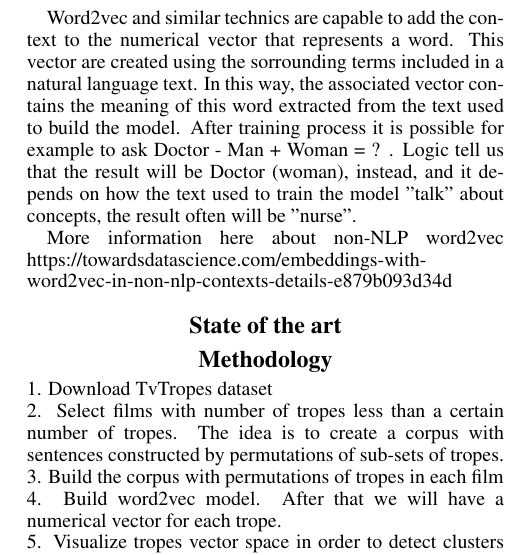
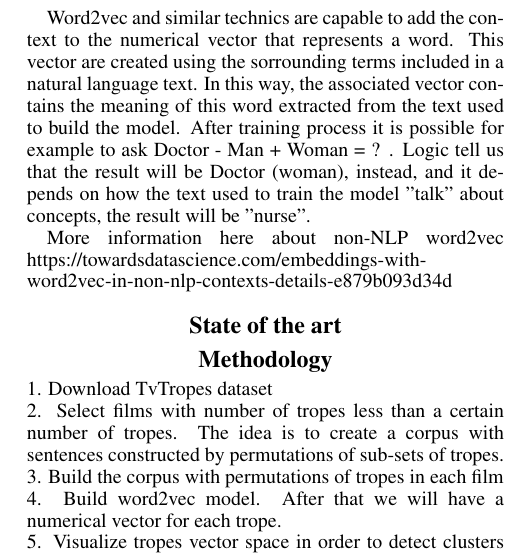
Before and after one commit to jcarpio/tv-tropes-word2vec, a LaTeX paper (iccc20/iccc.tex): part of one column of the page, cut so that both start at the same text. Compiled offline with pdfLaTeX.

```diff
--- a/iccc20/iccc.tex
+++ b/iccc20/iccc.tex
@@ -48,11 +48,11 @@
 
    \{t1, t2, t3, ...., tn \}
 
-
 This approach have many disadvanteges. First of then are the difficult to deal with vectors with thousands dimensions. Other disavantage is that we have no possibility to do terms arithmetics. For example, will be interesting to Film1 - Western + Japanese = Film2 . The result of this arithmetic operation will be a film similar to Film1, but changing western style to japanese look. We can do this type of operations applying technics like word2vec \cite{mikolov2013}.
 
-Word2vec and similar technics are capable to add the context to the numerical vector that represents a word. This vector are created using the sorrounding terms included in a natural language text. In this way, the associated vector contains the meaning of this word extracted from the text used to build the model. After training process it is possible for example to ask Doctor - Man + Woman = ? . Logic tell us that the result will be Doctor (woman), instead, and it depends on how the text used to train the model "talk" about concepts, the result often will be "nurse".
+Word2vec and similar technics are capable to add the context to the numerical vector that represents a word. This vector are created using the sorrounding terms included in a natural language text. In this way, the associated vector contains the meaning of this word extracted from the text used to build the model. After training process it is possible for example to ask Doctor - Man + Woman = ? . Logic tell us that the result will be Doctor (woman), instead, and it depends on how the text used to train the model "talk" about concepts, the result will be "nurse".
 
+% How word2vec works?
 
 % How we want to solve that problem: we think that an adaptation of word2vec should be possible
 
```
